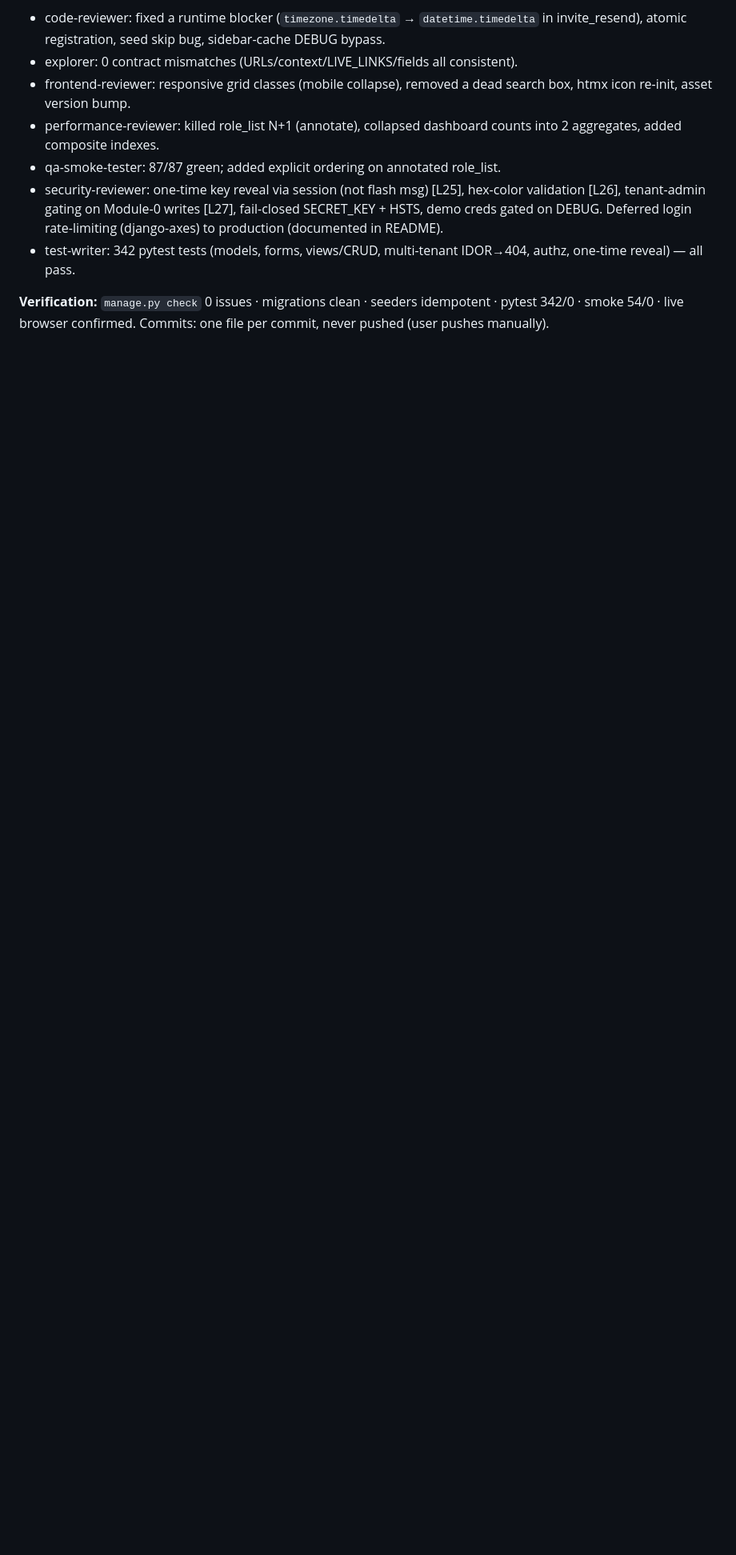
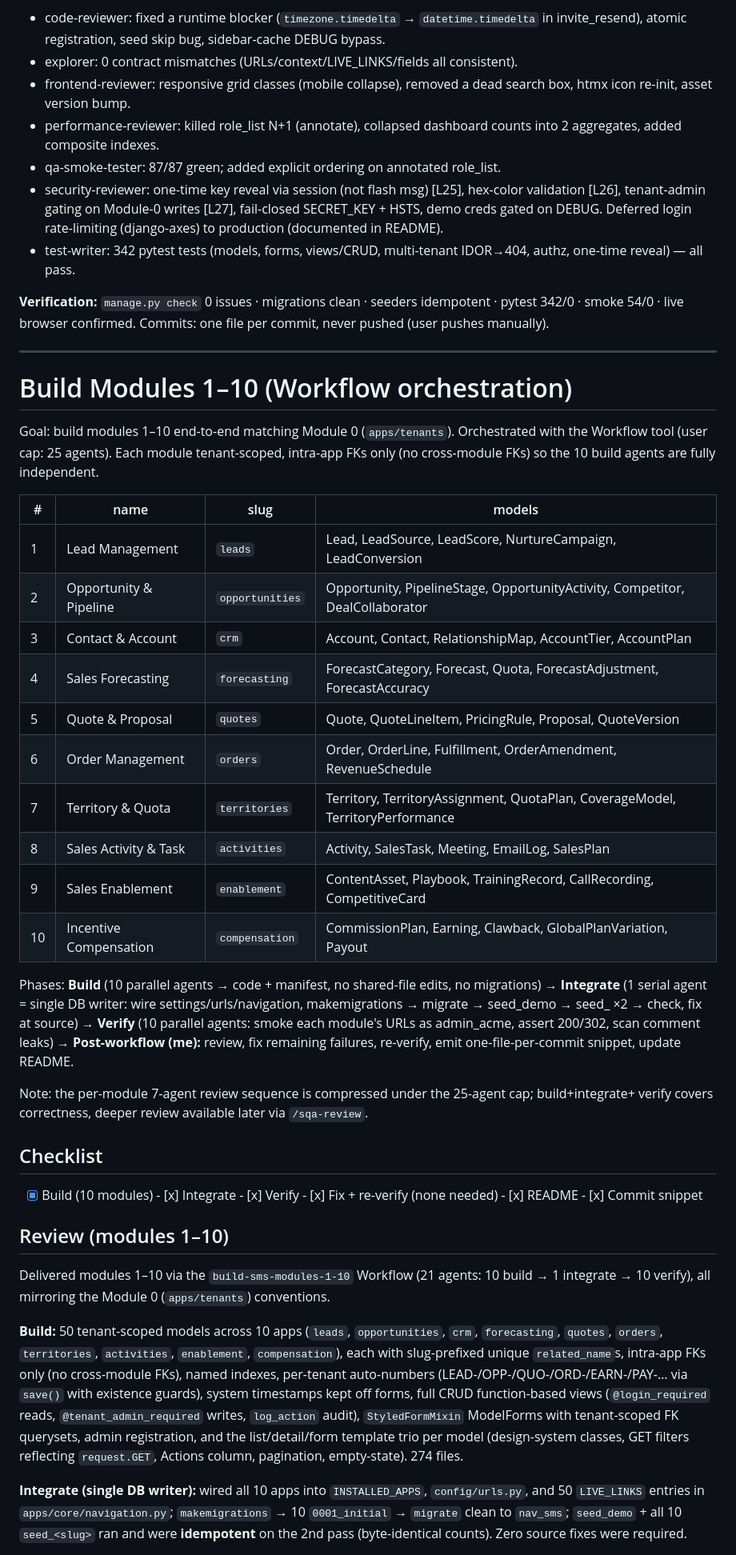
Before and after one commit to mnavaid925/NavSalesManagementSystem, a Markdown page: .claude/tasks/todo.md, the part around one of its changes. Shown at 80% size. Drawn GitHub-style; blank space fills up the shorter version.

Commit message:
docs(tasks): modules 1-10 build plan + review

```diff
--- a/.claude/tasks/todo.md
+++ b/.claude/tasks/todo.md
@@ -63,3 +63,55 @@ run on XAMPP. Sidebar lists all 21 modules (1–20 as roadmap placeholders).
 
 **Verification:** `manage.py check` 0 issues · migrations clean · seeders idempotent · pytest 342/0 · smoke 54/0 · live browser confirmed.
 Commits: one file per commit, never pushed (user pushes manually).
+
+---
+
+# Build Modules 1–10 (Workflow orchestration)
+
+Goal: build modules 1–10 end-to-end matching Module 0 (`apps/tenants`). Orchestrated with the
+Workflow tool (user cap: 25 agents). Each module tenant-scoped, intra-app FKs only (no cross-module
+FKs) so the 10 build agents are fully independent.
+
+| # | name | slug | models |
+|---|---|---|---|
+| 1 | Lead Management | `leads` | Lead, LeadSource, LeadScore, NurtureCampaign, LeadConversion |
+| 2 | Opportunity & Pipeline | `opportunities` | Opportunity, PipelineStage, OpportunityActivity, Competitor, DealCollaborator |
+| 3 | Contact & Account | `crm` | Account, Contact, RelationshipMap, AccountTier, AccountPlan |
+| 4 | Sales Forecasting | `forecasting` | ForecastCategory, Forecast, Quota, ForecastAdjustment, ForecastAccuracy |
+| 5 | Quote & Proposal | `quotes` | Quote, QuoteLineItem, PricingRule, Proposal, QuoteVersion |
+| 6 | Order Management | `orders` | Order, OrderLine, Fulfillment, OrderAmendment, RevenueSchedule |
+| 7 | Territory & Quota | `territories` | Territory, TerritoryAssignment, QuotaPlan, CoverageModel, TerritoryPerformance |
+| 8 | Sales Activity & Task | `activities` | Activity, SalesTask, Meeting, EmailLog, SalesPlan |
+| 9 | Sales Enablement | `enablement` | ContentAsset, Playbook, TrainingRecord, CallRecording, CompetitiveCard |
+| 10 | Incentive Compensation | `compensation` | CommissionPlan, Earning, Clawback, GlobalPlanVariation, Payout |
+
+Phases: **Build** (10 parallel agents → code + manifest, no shared-file edits, no migrations) →
+**Integrate** (1 serial agent = single DB writer: wire settings/urls/navigation, makemigrations →
+migrate → seed_demo → seed_<slug> ×2 → check, fix at source) → **Verify** (10 parallel agents:
+smoke each module's URLs as admin_acme, assert 200/302, scan comment leaks) → **Post-workflow (me):**
+review, fix remaining failures, re-verify, emit one-file-per-commit snippet, update README.
+
+Note: the per-module 7-agent review sequence is compressed under the 25-agent cap; build+integrate+
+verify covers correctness, deeper review available later via `/sqa-review`.
+
+## Checklist
+- [x] Build (10 modules)  - [x] Integrate  - [x] Verify  - [x] Fix + re-verify (none needed)  - [x] README  - [x] Commit snippet
+
+## Review (modules 1–10)
+Delivered modules 1–10 via the `build-sms-modules-1-10` Workflow (21 agents: 10 build → 1 integrate →
+10 verify), all mirroring the Module 0 (`apps/tenants`) conventions.
+
+**Build:** 50 tenant-scoped models across 10 apps (`leads`, `opportunities`, `crm`, `forecasting`,
+`quotes`, `orders`, `territories`, `activities`, `enablement`, `compensation`), each with slug-prefixed
+unique `related_name`s, intra-app FKs only (no cross-module FKs), named indexes, per-tenant auto-numbers
+(LEAD-/OPP-/QUO-/ORD-/EARN-/PAY-… via `save()` with existence guards), system timestamps kept off forms,
+full CRUD function-based views (`@login_required` reads, `@tenant_admin_required` writes, `log_action`
+audit), `StyledFormMixin` ModelForms with tenant-scoped FK querysets, admin registration, and the
+list/detail/form template trio per model (design-system classes, GET filters reflecting `request.GET`,
+Actions column, pagination, empty-state). 274 files.
+
+**Integrate (single DB writer):** wired all 10 apps into `INSTALLED_APPS`, `config/urls.py`, and 50
+`LIVE_LINKS` entries in `apps/core/navigation.py`; `makemigrations` → 10 `0001_initial` → `migrate`
+clean to `nav_sms`; `seed_demo` + all 10 `seed_<slug>` ran and were **idempotent** on the 2nd pass
+(byte-identical counts). Zero source fixes were required.
+
```
Also changed, not shown: other parts of .claude/tasks/todo.md (+14 -0 lines).
